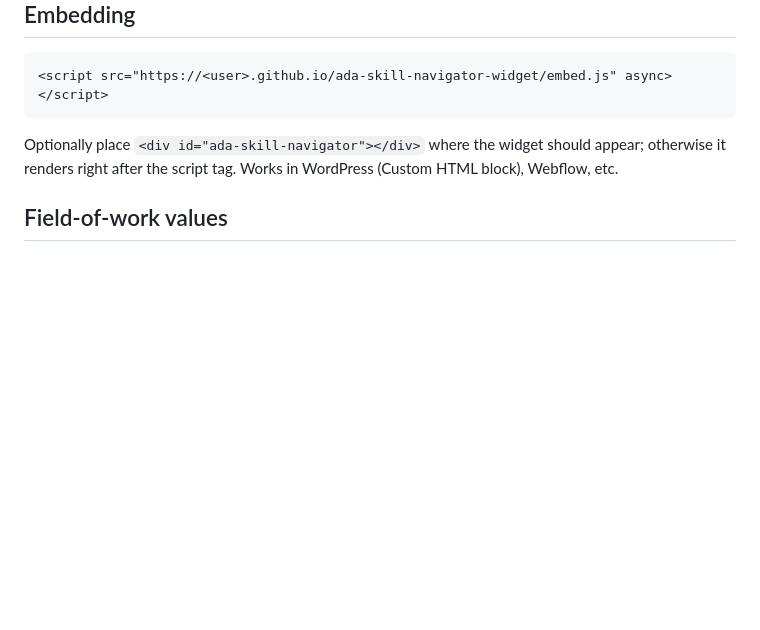
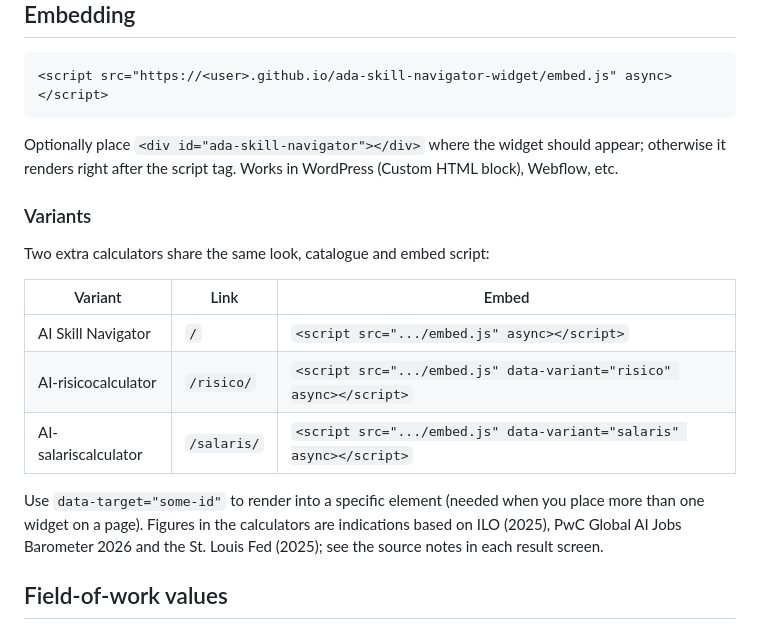
Before and after one commit to olivier371/ada-skill-navigator-widget, a Markdown page: README.md, the part around the change. Rendered like a GitHub page; blank space fills up the shorter version.

Commit message:
README: risico- en salariscalculator

```diff
--- a/README.md
+++ b/README.md
@@ -32,6 +32,18 @@ docs/catalog.json  ->  GitHub Pages (docs/)  ->  <script src=".../embed.js"> on
 
 Optionally place `<div id="ada-skill-navigator"></div>` where the widget should appear; otherwise it renders right after the script tag. Works in WordPress (Custom HTML block), Webflow, etc.
 
+### Variants
+
+Two extra calculators share the same look, catalogue and embed script:
+
+| Variant | Link | Embed |
+|---|---|---|
+| AI Skill Navigator | `/` | `<script src=".../embed.js" async></script>` |
+| AI-risicocalculator | `/risico/` | `<script src=".../embed.js" data-variant="risico" async></script>` |
+| AI-salariscalculator | `/salaris/` | `<script src=".../embed.js" data-variant="salaris" async></script>` |
+
+Use `data-target="some-id"` to render into a specific element (needed when you place more than one widget on a page). Figures in the calculators are indications based on ILO (2025), PwC Global AI Jobs Barometer 2026 and the St. Louis Fed (2025); see the source notes in each result screen.
+
 ## Field-of-work values
 
 The first question maps to these values in the *Relevant for roles* field: `marketing`, `finance`, `legal`, `hr_ld`, `sales`, `operations`, `management`, `tech`, `career_switch`. When adding a skill in Airtable, tag every field of work it is relevant for.
```
